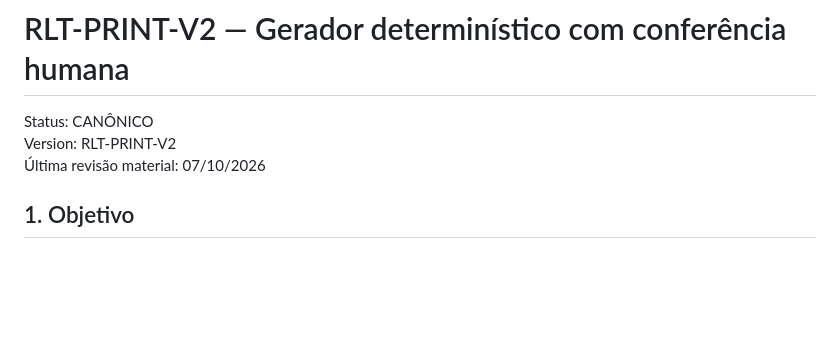
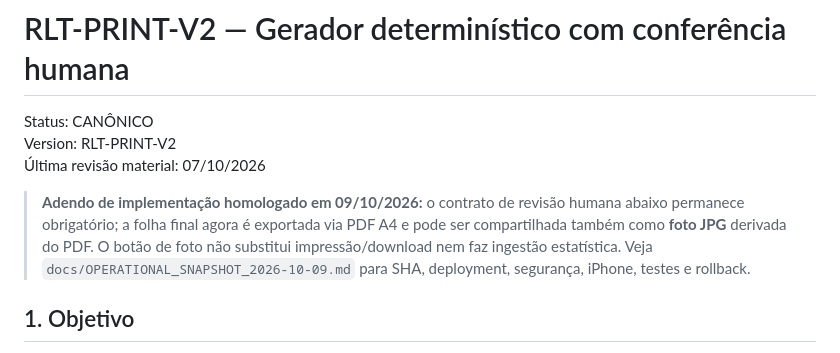
Before and after one commit to wagnerjfjunior/Roleta, a Markdown page: docs/PRINT_TEMPLATE_V2.md, the part around the change. Rendered like a GitHub page; blank space fills up the shorter version.

Commit message:
docs: link homologated 09 Oct operational snapshot from docs/PRINT_TEMPLATE_V2.md

```diff
--- a/docs/PRINT_TEMPLATE_V2.md
+++ b/docs/PRINT_TEMPLATE_V2.md
@@ -3,6 +3,8 @@
 Status: CANÔNICO
 Version: RLT-PRINT-V2
 Última revisão material: 07/10/2026
+
+> **Adendo de implementação homologado em 09/10/2026:** o contrato de revisão humana abaixo permanece obrigatório; a folha final agora é exportada via PDF A4 e pode ser compartilhada também como **foto JPG** derivada do PDF. O botão de foto não substitui impressão/download nem faz ingestão estatística. Veja `docs/OPERATIONAL_SNAPSHOT_2026-10-09.md` para SHA, deployment, segurança, iPhone, testes e rollback.
 
 ## 1. Objetivo
 
```
